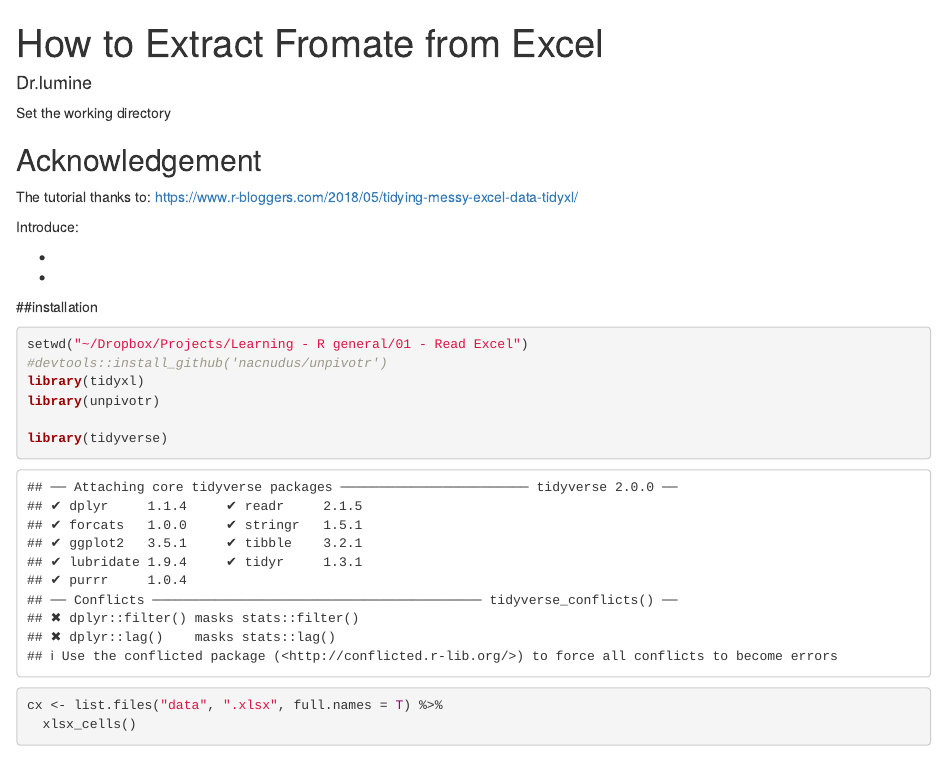
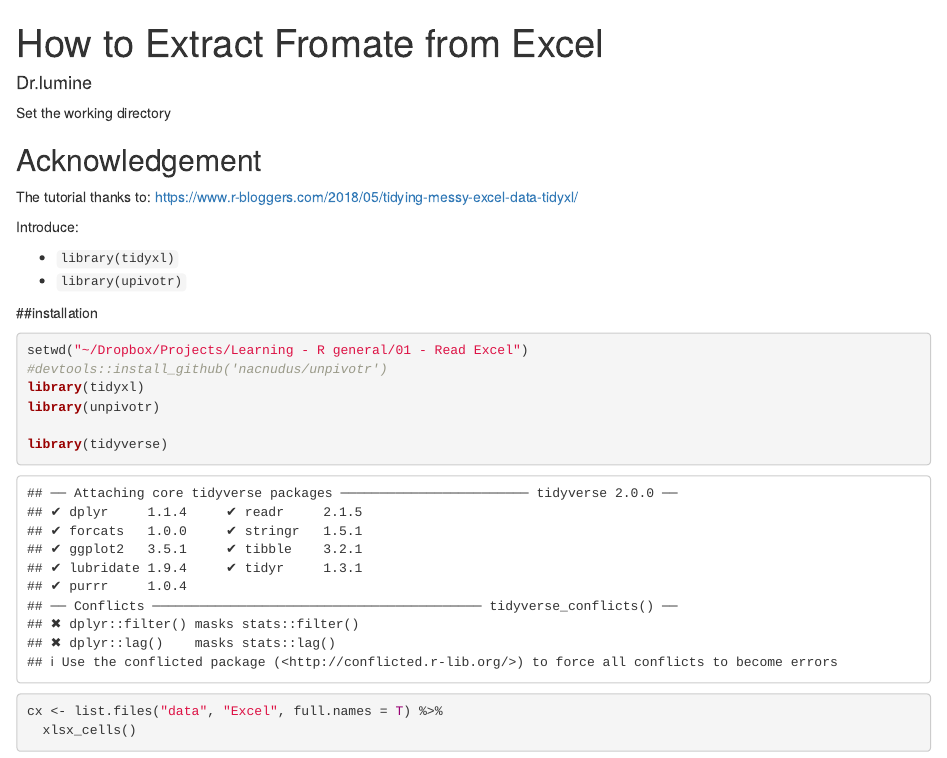
Before and after one commit to FzliangFrank/readXLformates, an R Markdown document (Read Excel.Rmd): the page in a window 1100 px wide, from its top. Rendered offline with R 4.5, knitr and Pandoc, with nearby package versions; some code elsewhere in the file could not run offline.

````diff
--- a/Read Excel.Rmd
+++ b/Read Excel.Rmd
@@ -1,7 +1,7 @@
 ---
 title: "How to Extract Fromate from Excel"
 author: "Dr.lumine"
-output: html_document
+output: html_notebook
 editor_options:
   chunk_output_type: inline
 ---
@@ -18,8 +18,8 @@
 
 Introduce:
 
-  - `r library(tidyxl)`
-  - `r library(upivotr)`
+  - `library(tidyxl)`
+  - `library(upivotr)`
 
 
 ##installation
@@ -34,7 +34,7 @@
 ```
 
 ```{r echo=TRUE}
-cx <- list.files("data", ".xlsx", full.names = T) %>%
+cx <- list.files("data", "Excel", full.names = T) %>%
   xlsx_cells()
 cx.colors <- cx %>%
   dplyr::filter(sheet == "a.colors")
````
Also changed, not shown: Read Excel.nb.html (added).
